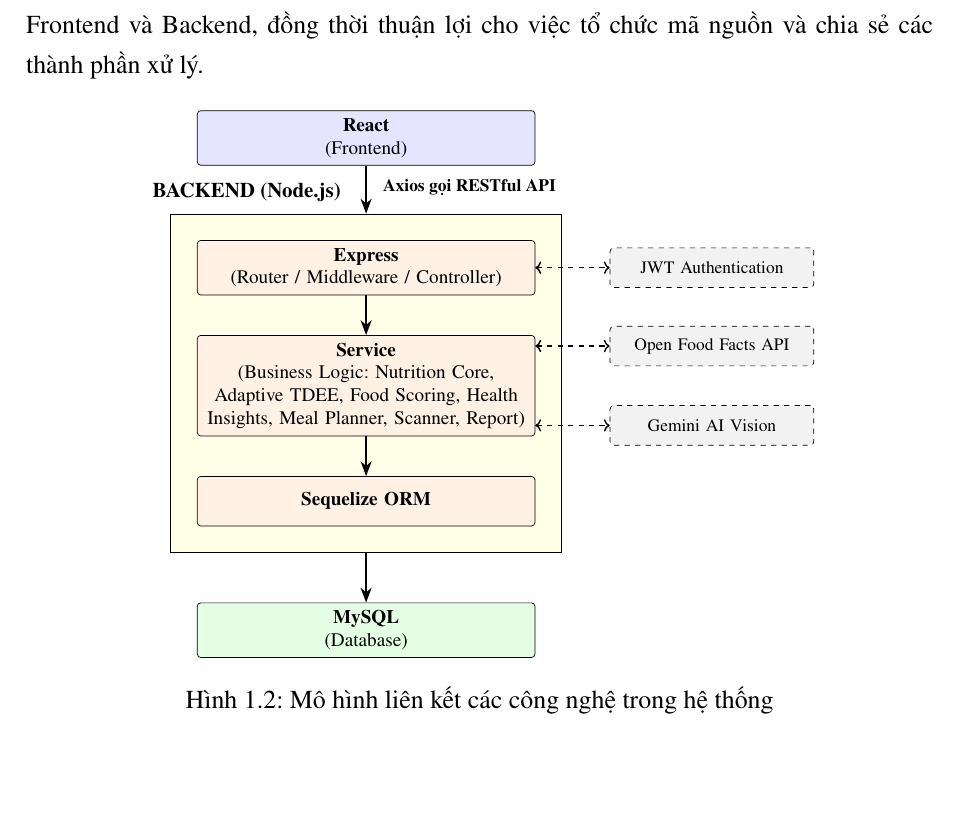
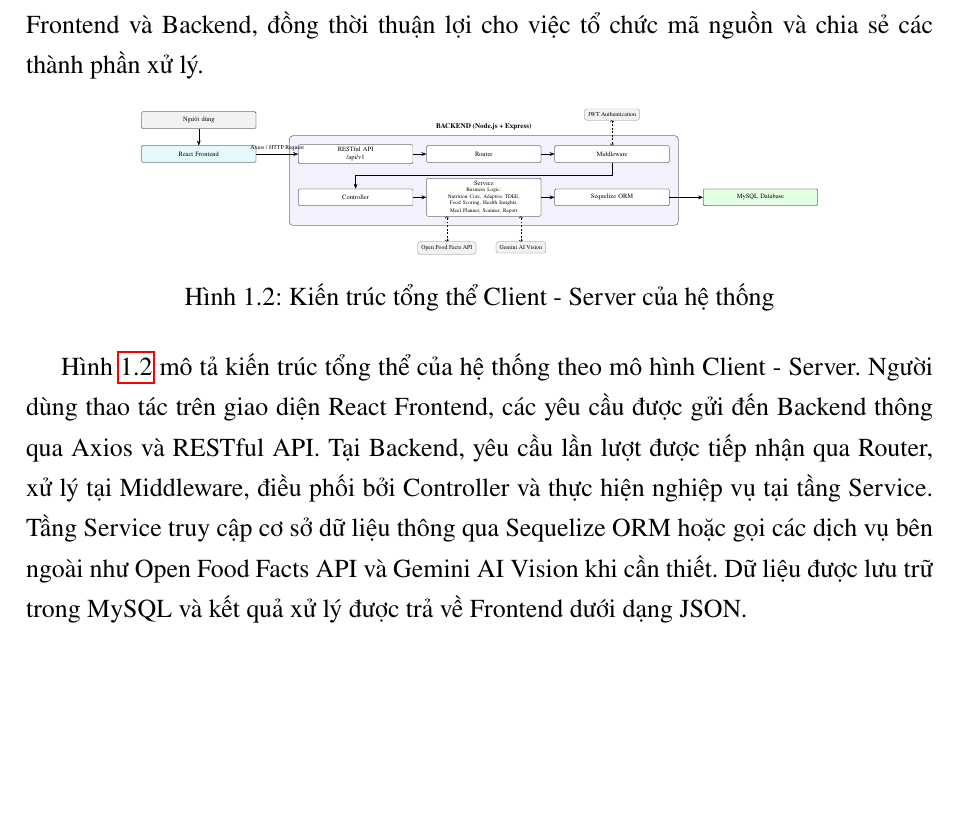
Before and after one commit to truongxuantxa-stack/gfgf, a LaTeX document (do_an_tot_nghiep.tex): part of page 24 of 113, cut so that both start at the same text, the shorter picture padded with empty space. Compiled offline with pdfLaTeX.

Commit message:
feat: vẽ lại sơ đồ Kiến trúc tổng thể Client-Server chi tiết hơn theo luồng xử lý

```diff
--- a/do_an_tot_nghiep.tex
+++ b/do_an_tot_nghiep.tex
@@ -635,51 +635,61 @@
         box/.style={rectangle, draw=black, rounded corners=2pt, fill=white,
                     text width=6.5cm, align=center, minimum height=1cm,
                     font=\fontsize{11pt}{13pt}\selectfont},
-        extbox/.style={rectangle, draw=black, rounded corners=2pt, fill=white,
-                    text width=3.8cm, align=center, minimum height=0.8cm,
-                    font=\fontsize{10pt}{12pt}\selectfont, dashed},
+        extbox/.style={rectangle, draw=gray, rounded corners=4pt, inner sep=6pt, align=center, fill=gray!10, font=\fontsize{10pt}{12pt}\selectfont},
+        groupbox/.style={rectangle, draw=black, rounded corners=6pt, inner sep=15pt, align=center, fill=blue!5},
         grouptitle/.style={font=\bfseries\fontsize{12pt}{14pt}\selectfont},
-        arrow/.style={-{Stealth[length=3mm]}, thick}
+        arrow/.style={-{Stealth[length=3mm]}, thick},
+        dashedarrow/.style={-{Stealth[length=3mm]}, thick, dashed}
     ]
 
-        % Frontend
-        \node[box, fill=blue!10] (react) at (0, 0) {\textbf{React}\\(Frontend)};
-
-        % Backend
-        \node[box, fill=orange!10, below=1.5cm of react] (express) {\textbf{Express}\\(Router / Middleware / Controller)};
-        \node[box, fill=orange!10, below=0.8cm of express] (service) {\textbf{Service}\\(Business Logic: Nutrition Core, Adaptive TDEE, Food Scoring, Health Insights, Meal Planner, Scanner, Report)};
-        \node[box, fill=orange!10, below=0.8cm of service] (sequelize) {\textbf{Sequelize ORM}};
-
-        % Backend Group
+        % --- BACKEND (Middle) ---
+        \node[box] (api) {RESTful API\\/api/v1};
+        \node[box, right=0.8cm of api] (router) {Router};
+        \node[box, right=0.8cm of router] (middleware) {Middleware};
+
+        \node[box, below=1.5cm of api] (controller) {Controller};
+        \node[box, right=0.8cm of controller] (service) {Service\\{\normalfont\fontsize{9pt}{11pt}\selectfont Business Logic:\\Nutrition Core, Adaptive TDEE,\\Food Scoring, Health Insights,\\Meal Planner, Scanner, Report}};
+        \node[box, right=0.8cm of service] (sequelize) {Sequelize ORM};
+
+        \draw[arrow] (api) -- (router);
+        \draw[arrow] (router) -- (middleware);
+        \draw[arrow] (middleware.south) -- +(0,-0.75) -| (controller.north);
+        \draw[arrow] (controller) -- (service);
+        \draw[arrow] (service) -- (sequelize);
+
         \begin{scope}[on background layer]
-            \node[rectangle, draw=black, fill=yellow!10, inner sep=15pt,
-                  fit=(express) (service) (sequelize)] (backend_box) {};
-            \node[grouptitle, anchor=south east, xshift=-10pt, yshift=2pt] at (backend_box.north) {BACKEND (Node.js)};
+            \node[groupbox, fit=(api) (router) (middleware) (controller) (service) (sequelize)] (backend) {};
+            \node[grouptitle, anchor=south, yshift=5pt] at (backend.north) {BACKEND (Node.js + Express)};
         \end{scope}
 
-        % Database
-        \node[box, fill=green!10, below=1cm of backend_box.south] (mysql) {\textbf{MySQL}\\(Database)};
-
-        % External Services
-        \node[extbox, fill=gray!10, right=1.5cm of express] (jwt) {JWT Authentication};
-        \node[extbox, fill=gray!10, right=1.5cm of service, yshift=0.8cm] (openfood) {Open Food Facts API};
-        \node[extbox, fill=gray!10, right=1.5cm of service, yshift=-0.8cm] (gemini) {Gemini AI Vision};
-
-        % Connections
-        \draw[arrow] (react) -- node[right, xshift=5pt, pos=0.45, font=\bfseries\fontsize{10pt}{12pt}\selectfont] {Axios gọi RESTful API} (backend_box.north);
-        \draw[arrow] (express) -- (service);
-        \draw[arrow] (service) -- (sequelize);
-        \draw[arrow] (backend_box.south) -- (mysql);
-
-        \draw[arrow, dashed, <->] (express) -- (jwt);
-        \draw[arrow, dashed, <->] (service.east |- openfood) -- (openfood);
-        \draw[arrow, dashed, <->] (service.east |- gemini) -- (gemini);
+        % --- CLIENT (Left) ---
+        \node[box, fill=cyan!10, left=2.5cm of api] (react) {React Frontend};
+        \node[box, fill=gray!10, above=1cm of react] (user) {Người dùng};
+
+        \draw[arrow] (user) -- (react);
+        \draw[arrow] (react) -- node[above, font=\fontsize{10pt}{12pt}\selectfont] {Axios / HTTP Request} (api);
+
+        % --- DATABASE (Right) ---
+        \node[box, fill=green!10, right=2cm of sequelize] (mysql) {MySQL Database};
+        \draw[arrow] (sequelize) -- (mysql);
+
+        % --- EXTERNAL SERVICES (Top/Bottom) ---
+        \node[extbox, above=1.5cm of middleware] (jwt) {JWT Authentication};
+        \draw[dashedarrow, <->] (jwt) -- (middleware);
+
+        \node[extbox, below=1.5cm of service, xshift=-2.2cm] (openfood) {Open Food Facts API};
+        \node[extbox, below=1.5cm of service, xshift=2.2cm] (gemini) {Gemini AI Vision};
+
+        \draw[dashedarrow, <->] (openfood) -- (service.south -| openfood);
+        \draw[dashedarrow, <->] (gemini) -- (service.south -| gemini);
 
     \end{tikzpicture}
     }
-    \caption{Mô hình liên kết các công nghệ trong hệ thống}
-    \label{fig:cac_cong_nghe}
+    \caption{Kiến trúc tổng thể Client - Server của hệ thống}
+    \label{fig:kientruc_tongthe}
 \end{figure}
+
+Hình \ref{fig:kientruc_tongthe} mô tả kiến trúc tổng thể của hệ thống theo mô hình Client - Server. Người dùng thao tác trên giao diện React Frontend, các yêu cầu được gửi đến Backend thông qua Axios và RESTful API. Tại Backend, yêu cầu lần lượt được tiếp nhận qua Router, xử lý tại Middleware, điều phối bởi Controller và thực hiện nghiệp vụ tại tầng Service. Tầng Service truy cập cơ sở dữ liệu thông qua Sequelize ORM hoặc gọi các dịch vụ bên ngoài như Open Food Facts API và Gemini AI Vision khi cần thiết. Dữ liệu được lưu trữ trong MySQL và kết quả xử lý được trả về Frontend dưới dạng JSON.
 
 \subsection{React}Giao diện người dùng của hệ thống được phát triển bằng React theo mô hình Single Page Application (SPA). Trong mô hình này, việc chuyển đổi giữa các chức năng được thực hiện trên cùng một trang web, chỉ những thành phần có thay đổi mới được cập nhật thay vì tải lại toàn bộ giao diện. Cách tiếp cận này giúp giảm thời gian phản hồi và cải thiện trải nghiệm sử dụng.
 
```
Also changed, not shown: do_an_tot_nghiep_fixed.tex (+45 -35 lines), 2 other files.
